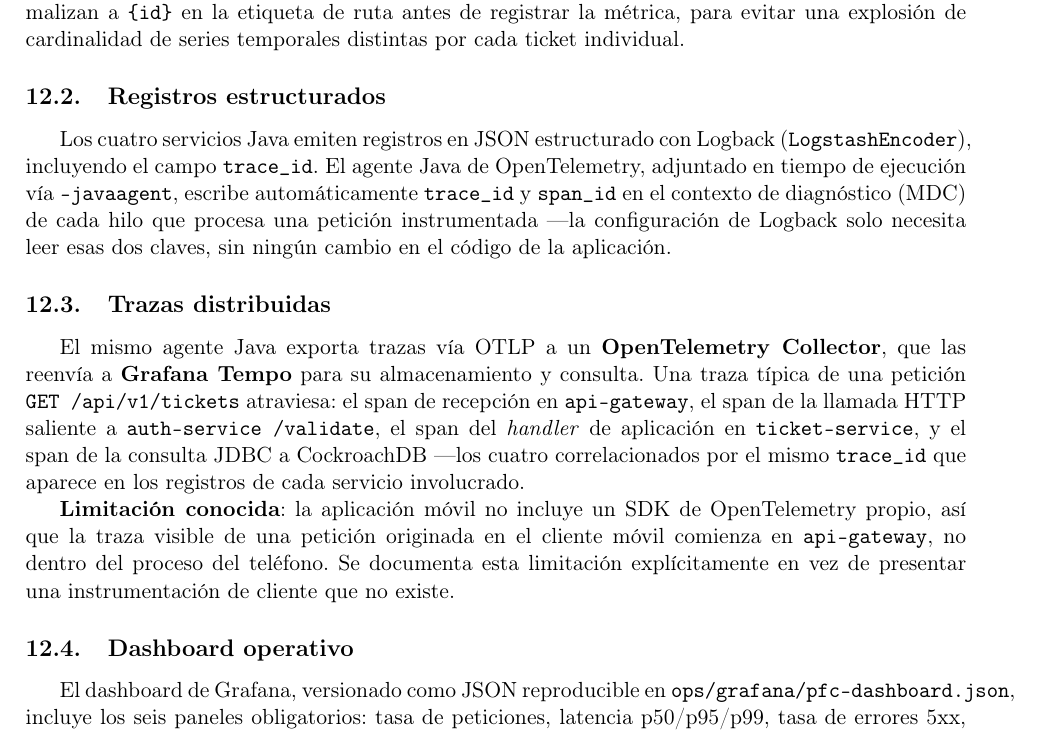
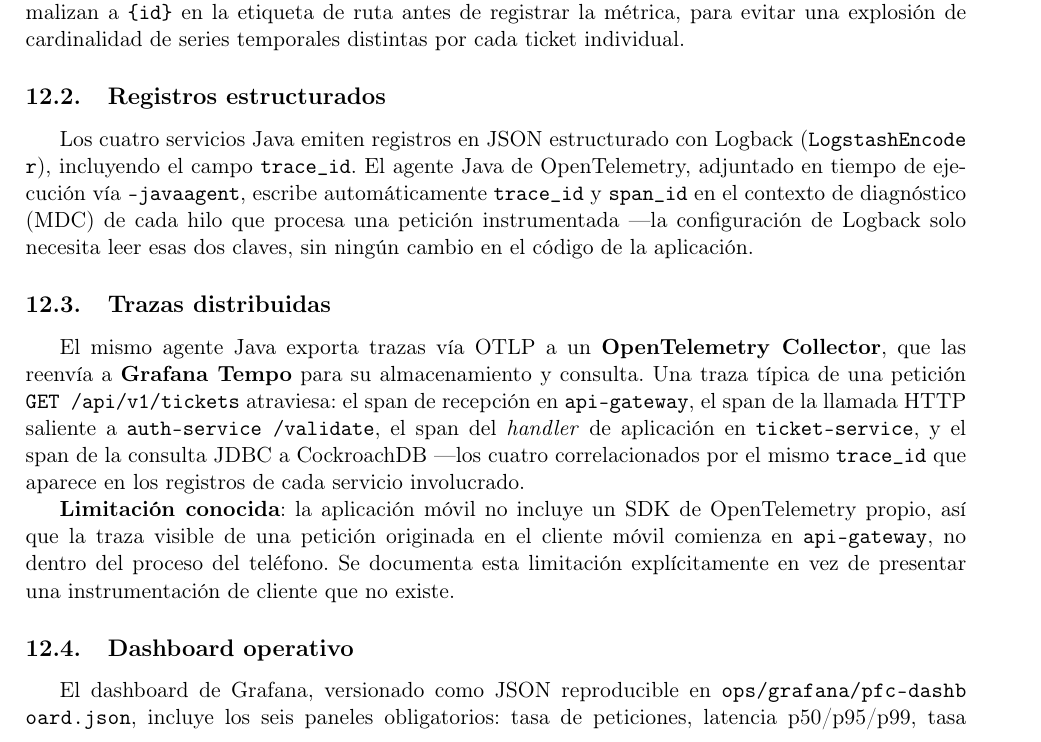
Before and after one commit to carlospatroner-boop/PFC-SOPORTE-ISP, a LaTeX paper (docs/latex/main.tex, which reads docs/latex/secciones/observabilidad.tex): part of page 38 of 51, cut so that both start at the same text. Compiled offline with pdfLaTeX.

Commit message:
Se arregla los problemas de formato en observabilidad.tex

```diff
--- a/docs/latex/secciones/observabilidad.tex
+++ b/docs/latex/secciones/observabilidad.tex
@@ -33,7 +33,7 @@
 \subsection{Registros estructurados}
 
 Los cuatro servicios Java emiten registros en JSON estructurado con Logback
-(\texttt{LogstashEncoder}), incluyendo el campo \texttt{trace\_id}. El agente Java de
+(\texttt{\seqsplit{LogstashEncoder}}), incluyendo el campo \texttt{trace\_id}. El agente Java de
 OpenTelemetry, adjuntado en tiempo de ejecución vía \texttt{-javaagent}, escribe automáticamente
 \texttt{trace\_id} y \texttt{span\_id} en el contexto de diagnóstico (MDC) de cada hilo que
 procesa una petición instrumentada —la configuración de Logback solo necesita leer esas dos
@@ -57,7 +57,7 @@
 \subsection{Dashboard operativo}
 
 El dashboard de Grafana, versionado como JSON reproducible en
-\texttt{ops/grafana/pfc-dashboard.json}, incluye los seis paneles obligatorios: tasa de
+\texttt{\seqsplit{ops/grafana/pfc-dashboard.json}}, incluye los seis paneles obligatorios: tasa de
 peticiones, latencia p50/p95/p99, tasa de errores 5xx, disponibilidad Raft del cluster
 CockroachDB (nodos vivos, rangos no disponibles), uso de recursos por contenedor (vía cAdvisor,
 única forma práctica de obtener CPU/memoria por contenedor ya que los \texttt{/actuator/prometheus}
```
